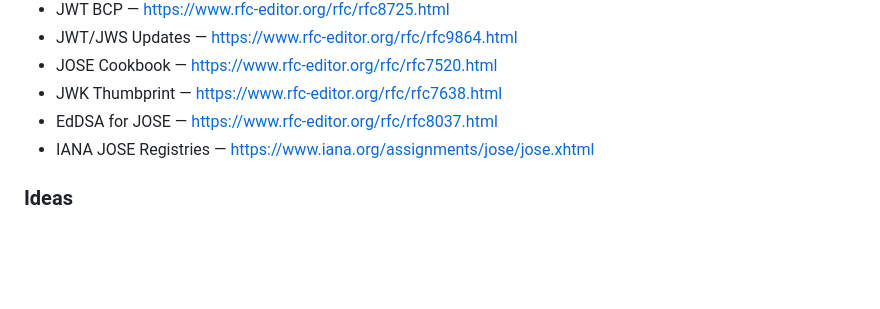
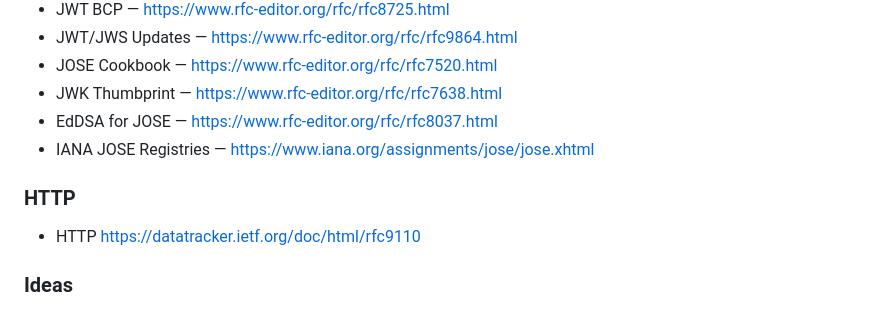
Before and after one commit to jortsupetterson/package-template, a Markdown page: AGENTS.md, the part around the change. Drawn GitHub-style; blank space fills up the shorter version.

Commit message:
chore: updated AGENTS.md

```diff
--- a/AGENTS.md
+++ b/AGENTS.md
@@ -227,6 +227,10 @@ Use ReSpec:
 - EdDSA for JOSE — [https://www.rfc-editor.org/rfc/rfc8037.html](https://www.rfc-editor.org/rfc/rfc8037.html)
 - IANA JOSE Registries — [https://www.iana.org/assignments/jose/jose.xhtml](https://www.iana.org/assignments/jose/jose.xhtml)
 
+### HTTP
+
+- HTTP [https://datatracker.ietf.org/doc/html/rfc9110](https://datatracker.ietf.org/doc/html/rfc9110)
+
 ### Ideas
 
 - KERI — [https://trustoverip.github.io/kswg-keri-specification/](https://trustoverip.github.io/kswg-keri-specification/)
```
